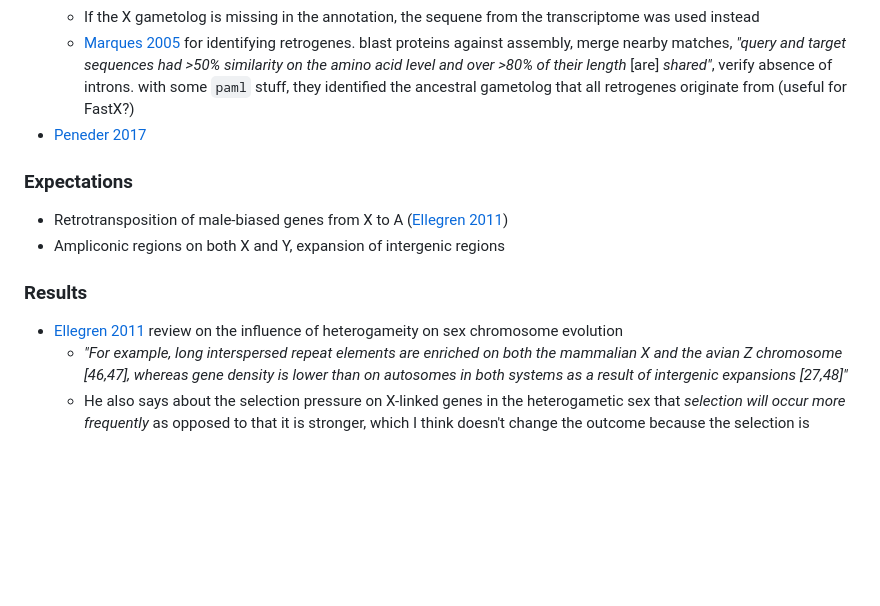
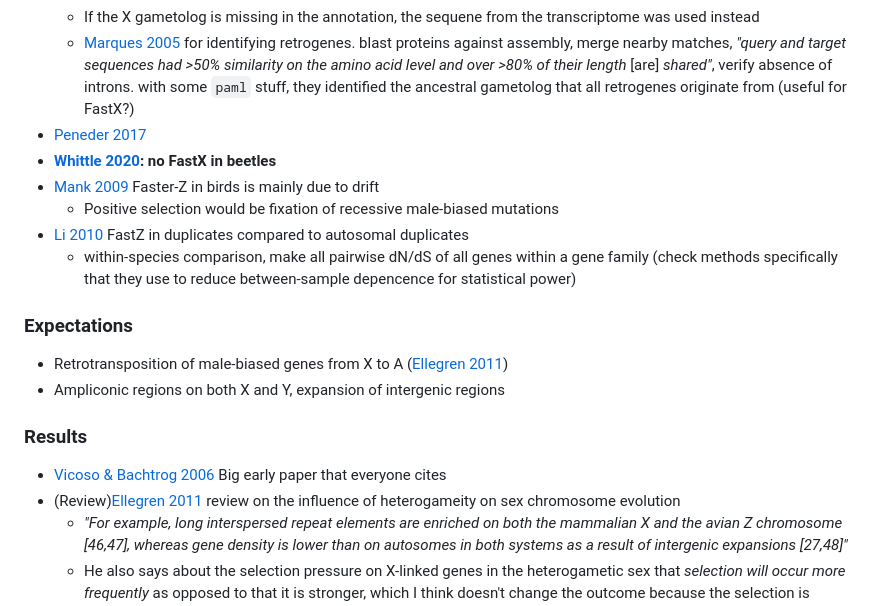
Before and after one commit to milena-t/PhD_chapter2, a Markdown page: README.md, the part around the change printed below. Drawn GitHub-style; blank space fills up the shorter version.

```diff
--- a/README.md
+++ b/README.md
@@ -60,6 +60,11 @@ I aim to investigate the processes by which the genes migrate to the sex chromos
   * If the X gametolog is missing in the annotation, the sequene from the transcriptome was used instead
   * [Marques 2005](https://journals.plos.org/plosbiology/article?id=10.1371/journal.pbio.0030357) for identifying retrogenes. blast proteins against assembly, merge nearby matches, *"query and target sequences had >50% similarity on the amino acid level and over >80% of their length* \[are\] *shared"*, verify absence of introns. with some `paml` stuff, they identified the ancestral gametolog that all retrogenes originate from (useful for FastX?)
 * [Peneder 2017](https://onlinelibrary.wiley.com/doi/full/10.1002/ece3.3278)
+* **[Whittle 2020](https://academic.oup.com/g3journal/article/10/3/1125/6026234): no FastX in beetles**
+* [Mank 2009](https://academic.oup.com/mbe/article/27/3/661/1000994?login=true) Faster-Z in birds is mainly due to drift
+  * Positive selection would be fixation of recessive male-biased mutations
+* [Li 2010](https://pubmed.ncbi.nlm.nih.gov/21035095/) FastZ in duplicates compared to autosomal duplicates
+  * within-species comparison, make all pairwise dN/dS of all genes within a gene family (check methods specifically that they use to reduce between-sample depencence for statistical power)
 
 ### Expectations
 
@@ -68,7 +73,8 @@ I aim to investigate the processes by which the genes migrate to the sex chromos
 
 ### Results
 
-* [Ellegren 2011](https://www.nature.com/articles/nrg2948.pdf) review on the influence of heterogameity on sex chromosome evolution
+* [Vicoso & Bachtrog 2006](https://www.nature.com/articles/nrg1914) Big early paper that everyone cites
+* (Review)[Ellegren 2011](https://www.nature.com/articles/nrg2948.pdf) review on the influence of heterogameity on sex chromosome evolution
   * *"For example, long interspersed repeat elements are enriched on both the mammalian X and the avian Z chromosome \[46,47\], whereas gene  density is lower than on autosomes in both systems as a result of intergenic expansions \[27,48\]"*
   * He also says about the selection pressure on X-linked genes in the heterogametic sex that *selection will occur more frequently* as opposed to that it is stronger, which I think doesn't change the outcome because the selection is stronger in the end compared to the autosomes due to it occuring more frequently
   * *Among the genes that generate new retrocopies, through mRNA intermediates, there is an excess of X-linked genes inserted at autosomal locations.* Might be because X linked genes are temporarily inactivated during meiosis in males (meiotic sex-chromosome inactivation **MSCI**), and genes that give selective advantage to males want to escape. The retrocopies that leave often aquire male-specific function, because, if dominant, they spread easier on the autosomes because they are temporarily inactivated on the X negating their selective advantage
```
Also changed, not shown: other parts of README.md (+1 -0 lines).
